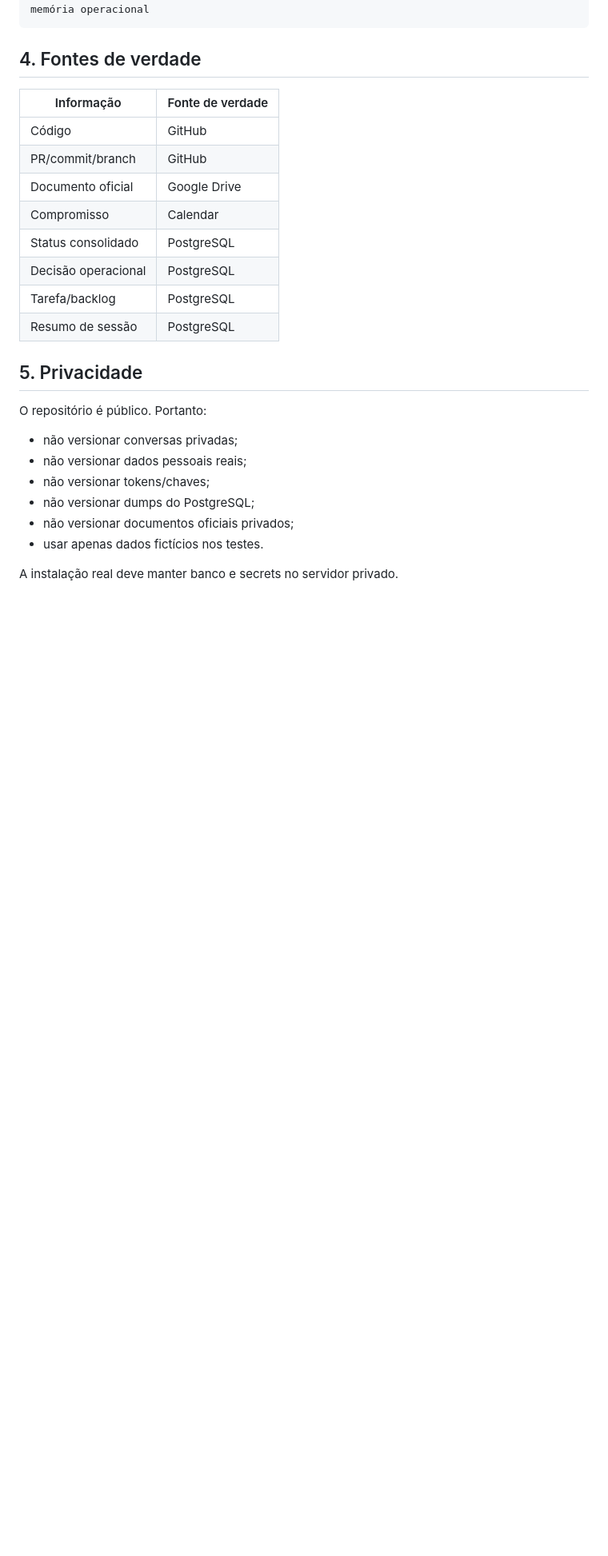
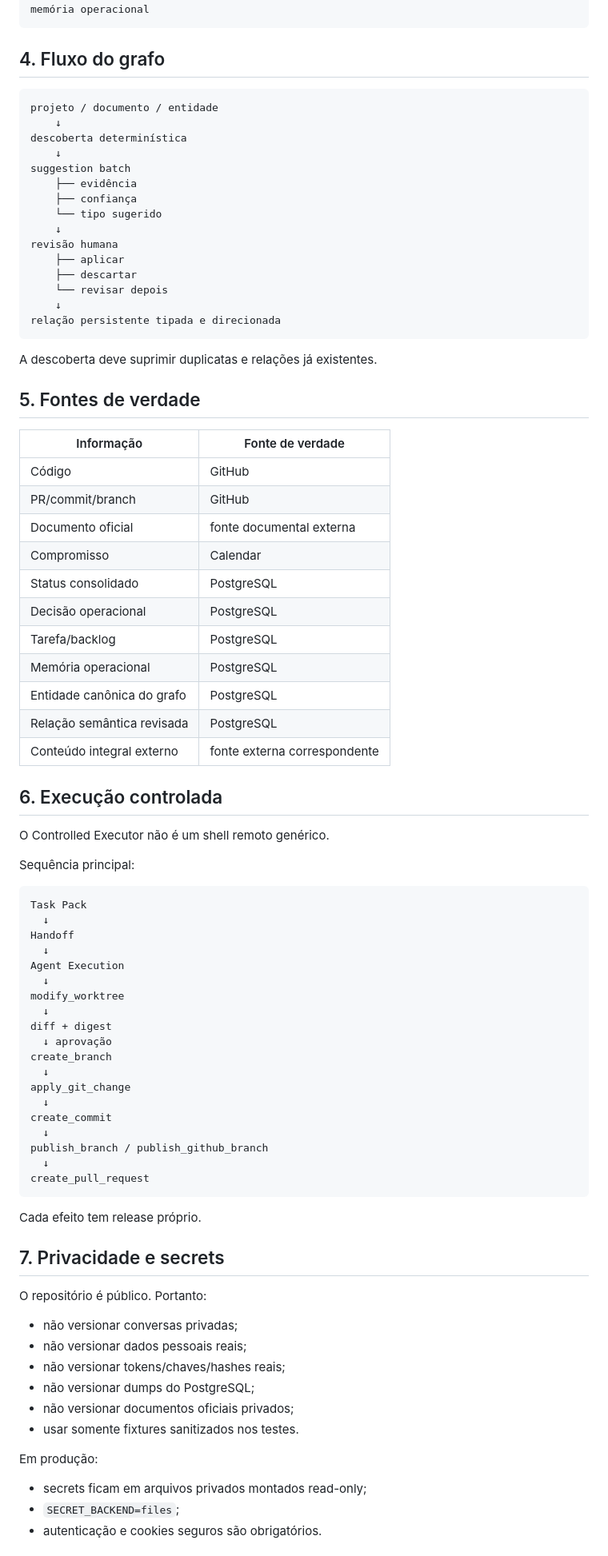
Before and after one commit to douglassnake/douglassnake-super-chat, a Markdown page: docs/ARCHITECTURE.md, the part around one of its changes. Shown at 80% size. Rendered like a GitHub page; blank space fills up the shorter version.

Commit message:
M12.5: update architecture for graph and production operations

````diff
--- a/docs/ARCHITECTURE.md
+++ b/docs/ARCHITECTURE.md
@@ -97,28 +135,86 @@ session delta
 memória operacional
 ```
 
-## 4. Fontes de verdade
+## 4. Fluxo do grafo
+
+```text
+projeto / documento / entidade
+    ↓
+descoberta determinística
+    ↓
+suggestion batch
+    ├── evidência
+    ├── confiança
+    └── tipo sugerido
+    ↓
+revisão humana
+    ├── aplicar
+    ├── descartar
+    └── revisar depois
+    ↓
+relação persistente tipada e direcionada
+```
+
+A descoberta deve suprimir duplicatas e relações já existentes.
+
+## 5. Fontes de verdade
 
 | Informação | Fonte de verdade |
 |---|---|
 | Código | GitHub |
 | PR/commit/branch | GitHub |
-| Documento oficial | Google Drive |
+| Documento oficial | fonte documental externa |
 | Compromisso | Calendar |
 | Status consolidado | PostgreSQL |
 | Decisão operacional | PostgreSQL |
 | Tarefa/backlog | PostgreSQL |
-| Resumo de sessão | PostgreSQL |
+| Memória operacional | PostgreSQL |
+| Entidade canônica do grafo | PostgreSQL |
+| Relação semântica revisada | PostgreSQL |
+| Conteúdo integral externo | fonte externa correspondente |
 
-## 5. Privacidade
+## 6. Execução controlada
+
+O Controlled Executor não é um shell remoto genérico.
+
+Sequência principal:
+
+```text
+Task Pack
+  ↓
+Handoff
+  ↓
+Agent Execution
+  ↓
+modify_worktree
+  ↓
+diff + digest
+  ↓ aprovação
+create_branch
+  ↓
+apply_git_change
+  ↓
+create_commit
+  ↓
+publish_branch / publish_github_branch
+  ↓
+create_pull_request
+```
+
+Cada efeito tem release próprio.
+
+## 7. Privacidade e secrets
 
 O repositório é público. Portanto:
 - não versionar conversas privadas;
 - não versionar dados pessoais reais;
-- não versionar tokens/chaves;
+- não versionar tokens/chaves/hashes reais;
 - não versionar dumps do PostgreSQL;
 - não versionar documentos oficiais privados;
-- usar apenas dados fictícios nos testes.
+- usar somente fixtures sanitizados nos testes.
 
-A instalação real deve manter banco e secrets no servidor privado.
+Em produção:
+- secrets ficam em arquivos privados montados read-only;
+- `SECRET_BACKEND=files`;
+- autenticação e cookies seguros são obrigatórios.
 
````
Also changed, not shown: other parts of docs/ARCHITECTURE.md (+108 -43 lines).
